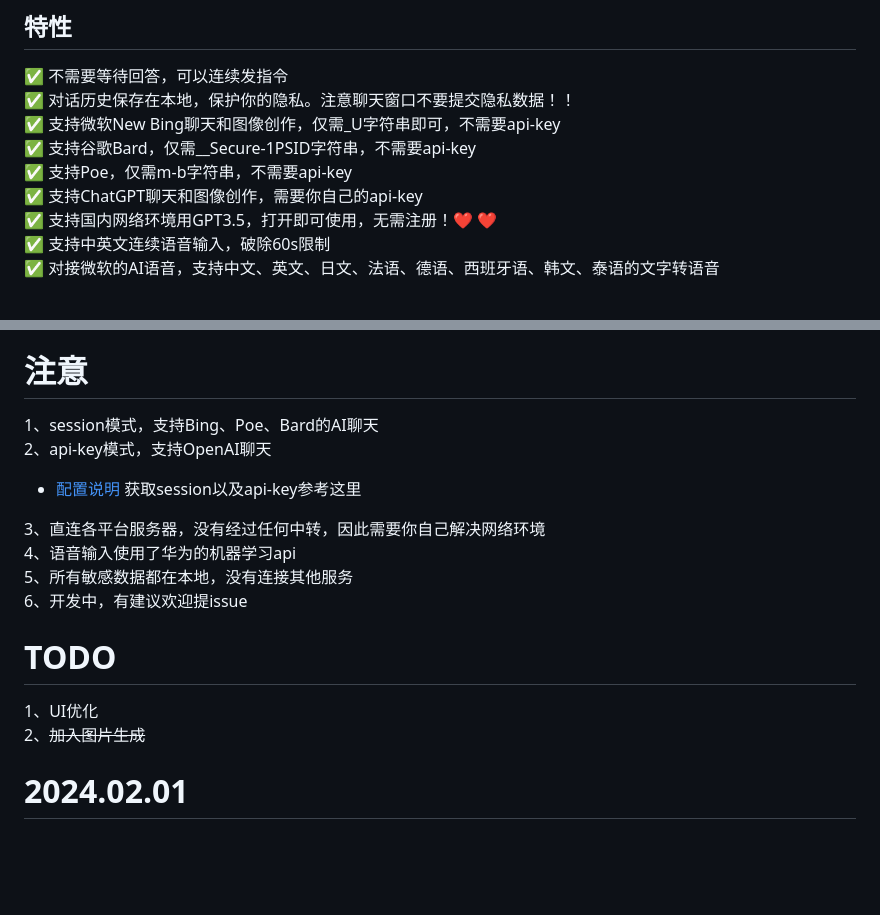
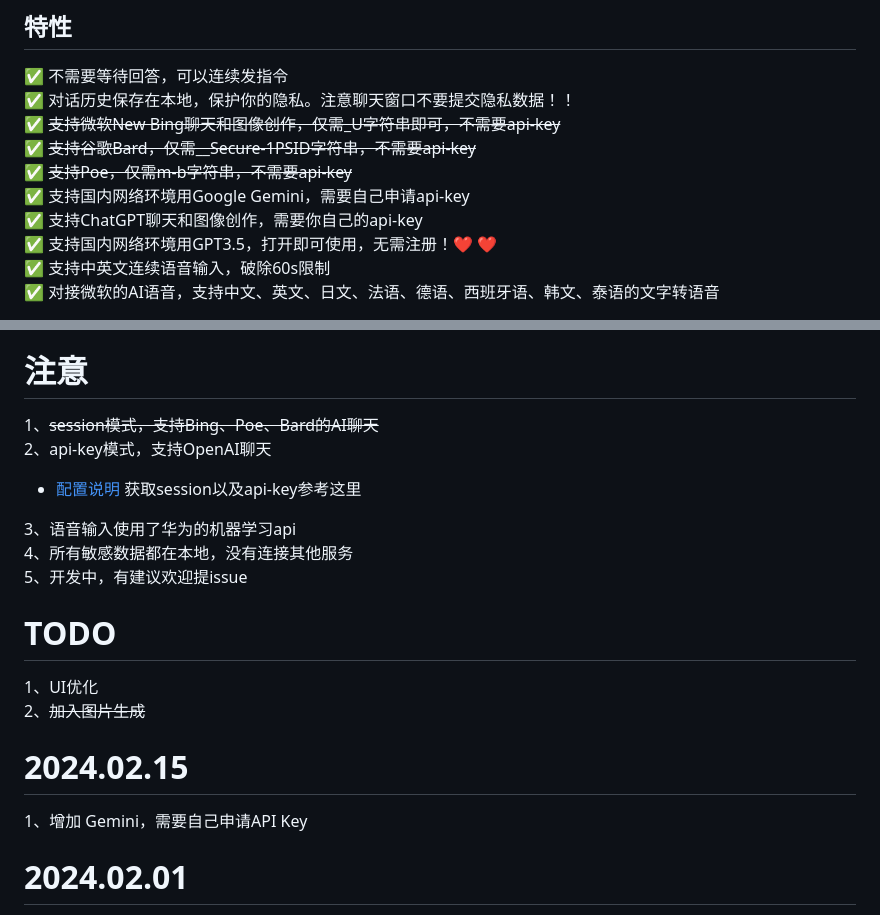
Before and after one commit to glovebx/moco-ai-client, a Markdown page: README_ZH-CN.md, 2 parts joined by grey strips. GitHub-like rendering; blank space fills up the shorter version.

Commit message:
add gemini

```diff
--- a/README_ZH-CN.md
+++ b/README_ZH-CN.md
@@ -4,9 +4,10 @@ Your handy AI assistant
 ## 特性
 :white_check_mark:  不需要等待回答，可以连续发指令 <br/>
 :white_check_mark:  对话历史保存在本地，保护你的隐私。注意聊天窗口不要提交隐私数据！！ <br/>
-:white_check_mark:  支持微软New Bing聊天和图像创作，仅需_U字符串即可，不需要api-key <br/>
-:white_check_mark:  支持谷歌Bard，仅需__Secure-1PSID字符串，不需要api-key <br/>
-:white_check_mark:  支持Poe，仅需m-b字符串，不需要api-key <br/>
+:white_check_mark:  ~~支持微软New Bing聊天和图像创作，仅需_U字符串即可，不需要api-key~~ <br/>
+:white_check_mark:  ~~支持谷歌Bard，仅需__Secure-1PSID字符串，不需要api-key~~ <br/>
+:white_check_mark:  ~~支持Poe，仅需m-b字符串，不需要api-key~~ <br/>
+:white_check_mark:  支持国内网络环境用Google Gemini，需要自己申请api-key <br/>
 :white_check_mark:  支持ChatGPT聊天和图像创作，需要你自己的api-key <br/>
 :white_check_mark:  支持国内网络环境用GPT3.5，打开即可使用，无需注册！:heart: :heart: <br/>
 :white_check_mark:  支持中英文连续语音输入，破除60s限制 <br/>
@@ -34,19 +35,21 @@ Your handy AI assistant
 ！！如果有安装过旧版本，请先删除之后重新安装！！
 
 # 注意
-1、session模式，支持Bing、Poe、Bard的AI聊天
+1、~~session模式，支持Bing、Poe、Bard的AI聊天~~
 2、api-key模式，支持OpenAI聊天
 - [配置说明](https://github.com/zhayujie/bot-on-anything) 获取session以及api-key参考这里
 
-3、直连各平台服务器，没有经过任何中转，因此需要你自己解决网络环境
-4、语音输入使用了华为的机器学习api
-5、所有敏感数据都在本地，没有连接其他服务
-6、开发中，有建议欢迎提issue
+3、语音输入使用了华为的机器学习api
+4、所有敏感数据都在本地，没有连接其他服务
+5、开发中，有建议欢迎提issue
 
 
 # TODO
 1、UI优化
 2、~~加入图片生成~~
+
+# 2024.02.15
+1、增加 Gemini，需要自己申请API Key
 
 # 2024.02.01
 1、Bug fix
```
Also changed, not shown: README.md (+12 -9 lines), README_JA-JP.md (+11 -8 lines).
